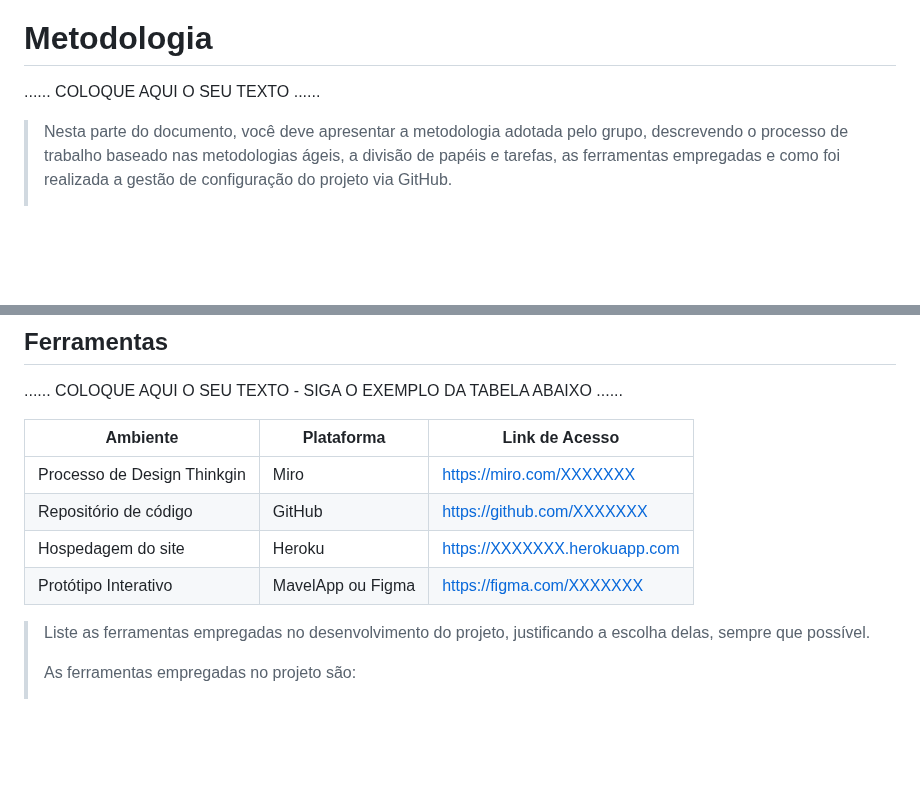
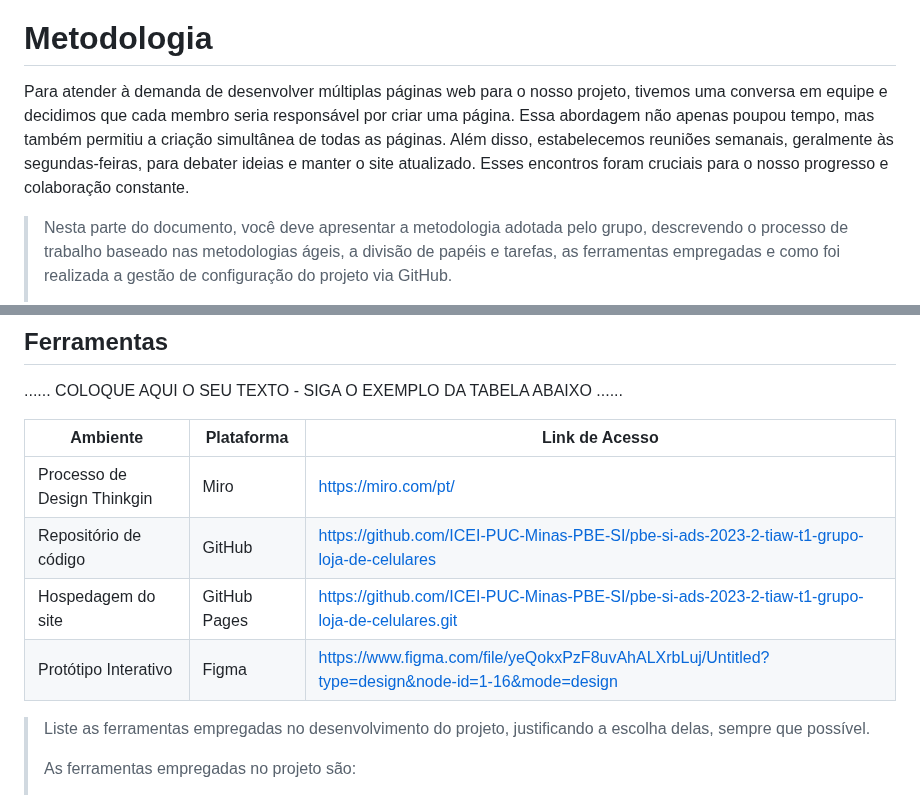
Before and after one commit to ICEI-PUC-Minas-PBE-ADS-SI/pbe-si-ads-2023-2-tiaw-t1-grupo-loja-de-celulares, a Markdown page: docs/relatorio/Relatorio Tecnico - TEMPLATE.md, 2 parts joined by grey strips. Drawn GitHub-style; blank space fills up the shorter version.

```diff
--- a/docs/relatorio/Relatorio Tecnico - TEMPLATE.md
+++ b/docs/relatorio/Relatorio Tecnico - TEMPLATE.md
@@ -198,7 +198,7 @@ A imagem a seguir representa o wireframe da página inicial da loja.
 
 # Metodologia
 
-......  COLOQUE AQUI O SEU TEXTO ......
+Para atender à demanda de desenvolver múltiplas páginas web para o nosso projeto, tivemos uma conversa em equipe e decidimos que cada membro seria responsável por criar uma página. Essa abordagem não apenas poupou tempo, mas também permitiu a criação simultânea de todas as páginas. Além disso, estabelecemos reuniões semanais, geralmente às segundas-feiras, para debater ideias e manter o site atualizado. Esses encontros foram cruciais para o nosso progresso e colaboração constante.
 
 > Nesta parte do documento, você deve apresentar a metodologia
 > adotada pelo grupo, descrevendo o processo de trabalho baseado nas metodologias ágeis,
@@ -233,10 +233,11 @@ A imagem a seguir representa o wireframe da página inicial da loja.
 
 | Ambiente  | Plataforma              |Link de Acesso |
 |-----------|-------------------------|---------------|
-|Processo de Design Thinkgin  | Miro |  https://miro.com/XXXXXXX |
-|Repositório de código | GitHub | https://github.com/XXXXXXX |
-|Hospedagem do site | Heroku |  https://XXXXXXX.herokuapp.com |
-|Protótipo Interativo | MavelApp ou Figma | https://figma.com/XXXXXXX |
+|Processo de Design Thinkgin  | Miro  | https://miro.com/pt/ |
+|Repositório de código | GitHub | https://github.com/ICEI-PUC-Minas-PBE-SI/pbe-si-ads-2023-2-tiaw-t1-grupo-loja-de-celulares |
+|Hospedagem do site | GitHub Pages | https://github.com/ICEI-PUC-Minas-PBE-SI/pbe-si-ads-2023-2-tiaw-t1-grupo-loja-de-celulares.git |
+|Protótipo Interativo | Figma | https://www.figma.com/file/yeQokxPzF8uvAhALXrbLuj/Untitled?type=design&node-id=1-16&mode=design |
+
 
 >
 > Liste as ferramentas empregadas no desenvolvimento do
```
